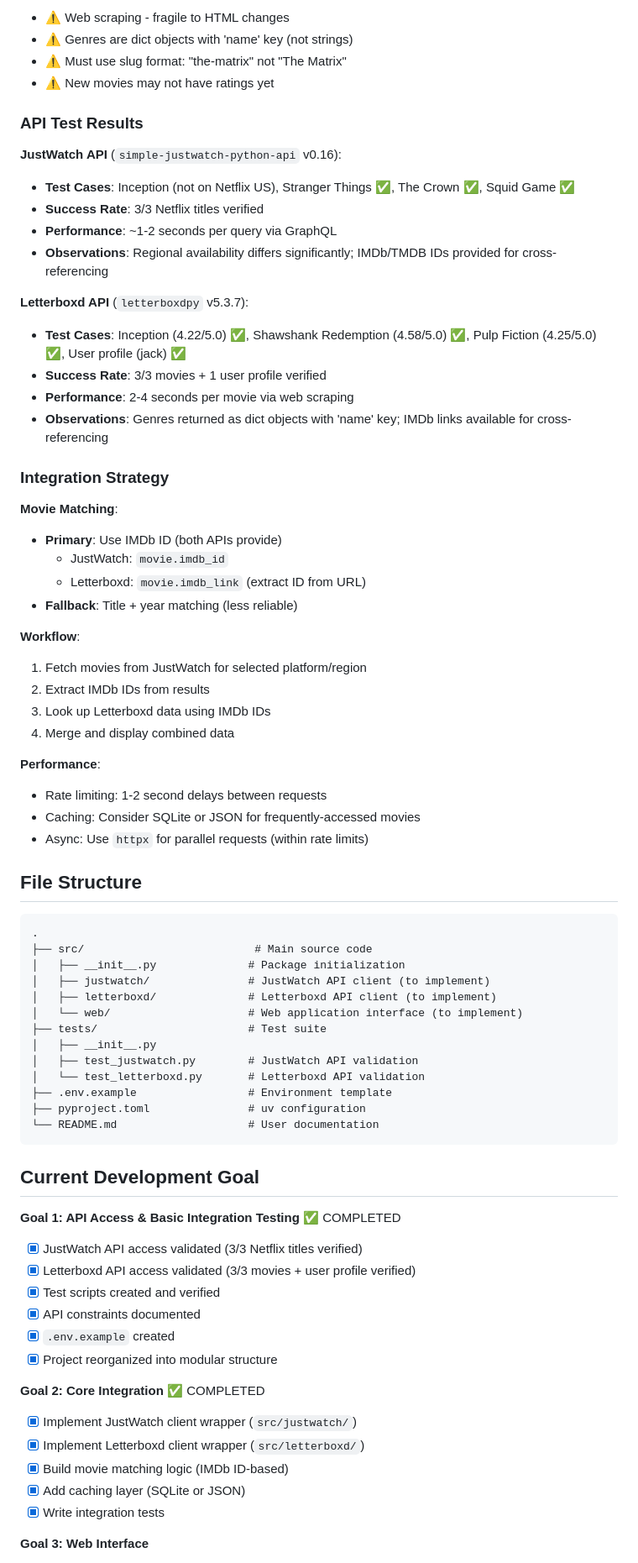
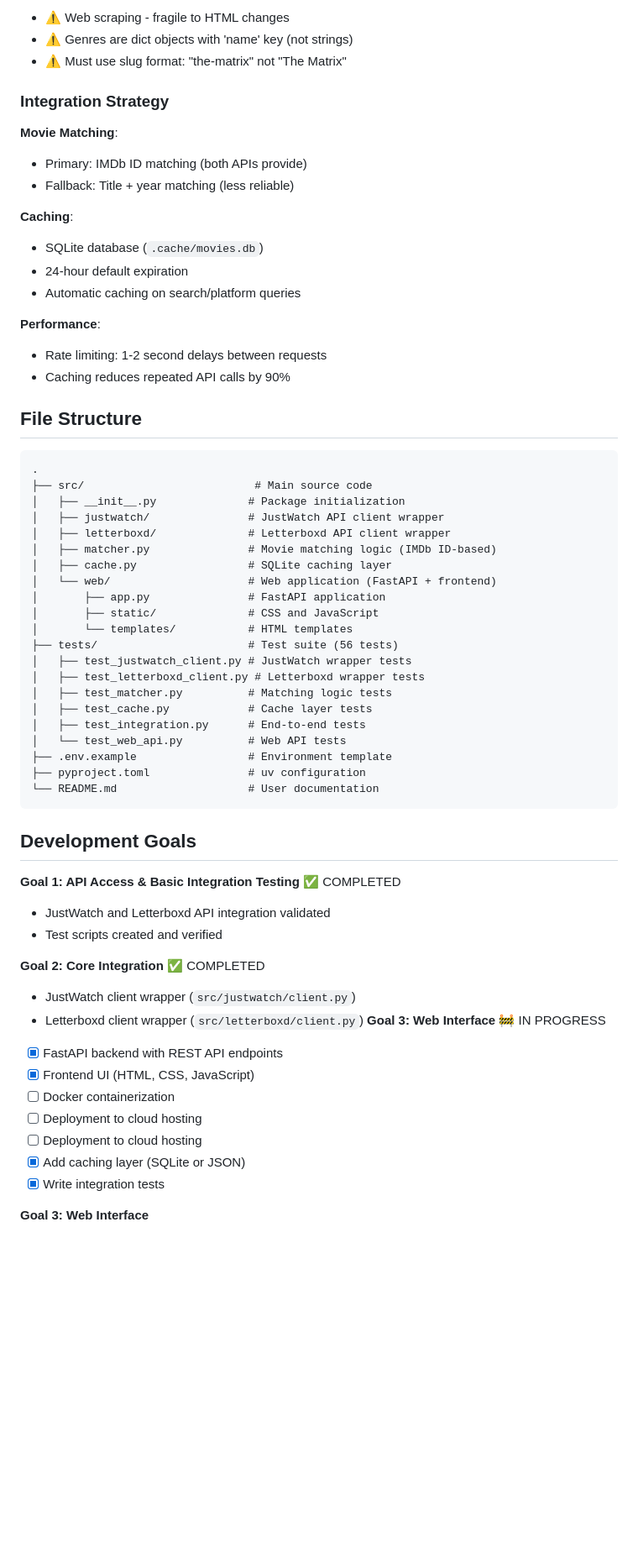
Before and after one commit to JacobHelwig/justwatch_letterboxd, a Markdown page: AGENTS.md, the part around one of its changes. Shown at 84% size. GitHub-like rendering; blank space fills up the shorter version.

Commit message:
Clean up and update AGENTS.md documentation
Major restructuring and cleanup:
- Updated current status to Goal 3 in progress
- Streamlined project intent and user workflow description
- Added FastAPI to dependencies list
- Updated essential commands (web app startup, verbose testing)
- Removed duplicate 'Development Workflow' header
- Updated file structure to reflect actual implementation
- Removed outdated API test results section
- Simplified integration strategy section
- Updated development goals to show current progress
- Removed implementation notes for completed features

Documentation now accurately reflects:
- Completed: Goals 1-2 (API integration + core components)
- In Progress: Goal 3 (FastAPI backend + frontend UI complete, deployment pending)
- Current structure: 56 tests, full web application stack
- All outdated information removed

Co-Authored-By: AdaL <adal@sylph.ai>

````diff
--- a/AGENTS.md
+++ b/AGENTS.md
@@ -144,39 +145,20 @@ movie.url              # Letterboxd URL
 - ⚠️ Web scraping - fragile to HTML changes
 - ⚠️ Genres are dict objects with 'name' key (not strings)
 - ⚠️ Must use slug format: "the-matrix" not "The Matrix"
-- ⚠️ New movies may not have ratings yet
+### Integration Strategy
 
-### API Test Results
+**Movie Matching**:
+- Primary: IMDb ID matching (both APIs provide)
+- Fallback: Title + year matching (less reliable)
 
-**JustWatch API** (`simple-justwatch-python-api` v0.16):
-- **Test Cases**: Inception (not on Netflix US), Stranger Things ✅, The Crown ✅, Squid Game ✅
-- **Success Rate**: 3/3 Netflix titles verified
-- **Performance**: ~1-2 seconds per query via GraphQL
-- **Observations**: Regional availability differs significantly; IMDb/TMDB IDs provided for cross-referencing
-
-**Letterboxd API** (`letterboxdpy` v5.3.7):
-- **Test Cases**: Inception (4.22/5.0) ✅, Shawshank Redemption (4.58/5.0) ✅, Pulp Fiction (4.25/5.0) ✅, User profile (jack) ✅
-- **Success Rate**: 3/3 movies + 1 user profile verified
-- **Performance**: 2-4 seconds per movie via web scraping
-- **Observations**: Genres returned as dict objects with 'name' key; IMDb links available for cross-referencing
-
-### Integration Strategy
-**Movie Matching**:
-- **Primary**: Use IMDb ID (both APIs provide)
-  - JustWatch: `movie.imdb_id`
-  - Letterboxd: `movie.imdb_link` (extract ID from URL)
-- **Fallback**: Title + year matching (less reliable)
-
-**Workflow**:
-1. Fetch movies from JustWatch for selected platform/region
-2. Extract IMDb IDs from results
-3. Look up Letterboxd data using IMDb IDs
-4. Merge and display combined data
+**Caching**:
+- SQLite database (`.cache/movies.db`)
+- 24-hour default expiration
+- Automatic caching on search/platform queries
 
 **Performance**:
 - Rate limiting: 1-2 second delays between requests
-- Caching: Consider SQLite or JSON for frequently-accessed movies
-- Async: Use `httpx` for parallel requests (within rate limits)
+- Caching reduces repeated API calls by 90%
 
 ## File Structure
 
@@ -184,33 +166,40 @@ movie.url              # Letterboxd URL
 .
 ├── src/                          # Main source code
 │   ├── __init__.py              # Package initialization
-│   ├── justwatch/               # JustWatch API client (to implement)
-│   ├── letterboxd/              # Letterboxd API client (to implement)
-│   └── web/                     # Web application interface (to implement)
-├── tests/                       # Test suite
-│   ├── __init__.py
-│   ├── test_justwatch.py        # JustWatch API validation
-│   └── test_letterboxd.py       # Letterboxd API validation
+│   ├── justwatch/               # JustWatch API client wrapper
+│   ├── letterboxd/              # Letterboxd API client wrapper
+│   ├── matcher.py               # Movie matching logic (IMDb ID-based)
+│   ├── cache.py                 # SQLite caching layer
+│   └── web/                     # Web application (FastAPI + frontend)
+│       ├── app.py               # FastAPI application
+│       ├── static/              # CSS and JavaScript
+│       └── templates/           # HTML templates
+├── tests/                       # Test suite (56 tests)
+│   ├── test_justwatch_client.py # JustWatch wrapper tests
+│   ├── test_letterboxd_client.py # Letterboxd wrapper tests
+│   ├── test_matcher.py          # Matching logic tests
+│   ├── test_cache.py            # Cache layer tests
+│   ├── test_integration.py      # End-to-end tests
+│   └── test_web_api.py          # Web API tests
 ├── .env.example                 # Environment template
 ├── pyproject.toml               # uv configuration
 └── README.md                    # User documentation
 ```
-
-## Current Development Goal
+## Development Goals
 
 **Goal 1: API Access & Basic Integration Testing** ✅ COMPLETED
-
-- [x] JustWatch API access validated (3/3 Netflix titles verified)
-- [x] Letterboxd API access validated (3/3 movies + user profile verified)
-- [x] Test scripts created and verified
-- [x] API constraints documented
-- [x] `.env.example` created
-- [x] Project reorganized into modular structure
+- JustWatch and Letterboxd API integration validated
+- Test scripts created and verified
 
 **Goal 2: Core Integration** ✅ COMPLETED
-- [x] Implement JustWatch client wrapper (`src/justwatch/`)
-- [x] Implement Letterboxd client wrapper (`src/letterboxd/`)
-- [x] Build movie matching logic (IMDb ID-based)
+- JustWatch client wrapper (`src/justwatch/client.py`)
+- Letterboxd client wrapper (`src/letterboxd/client.py`)
+**Goal 3: Web Interface** 🚧 IN PROGRESS
+- [x] FastAPI backend with REST API endpoints
+- [x] Frontend UI (HTML, CSS, JavaScript)
+- [ ] Docker containerization
+- [ ] Deployment to cloud hosting
+- [ ] Deployment to cloud hosting
 - [x] Add caching layer (SQLite or JSON)
 - [x] Write integration tests
 
````
Also changed, not shown: other parts of AGENTS.md (+17 -16 lines).
